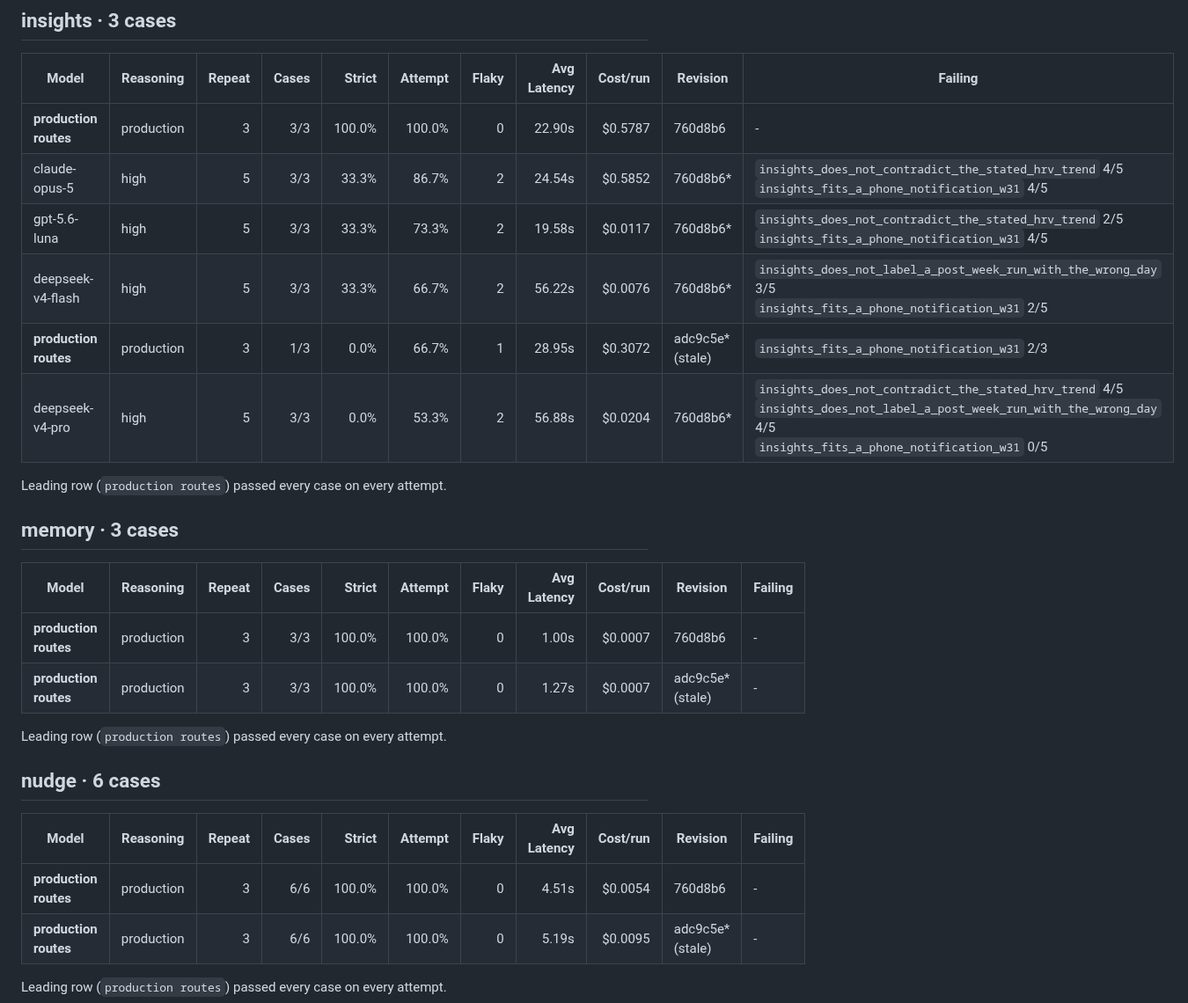
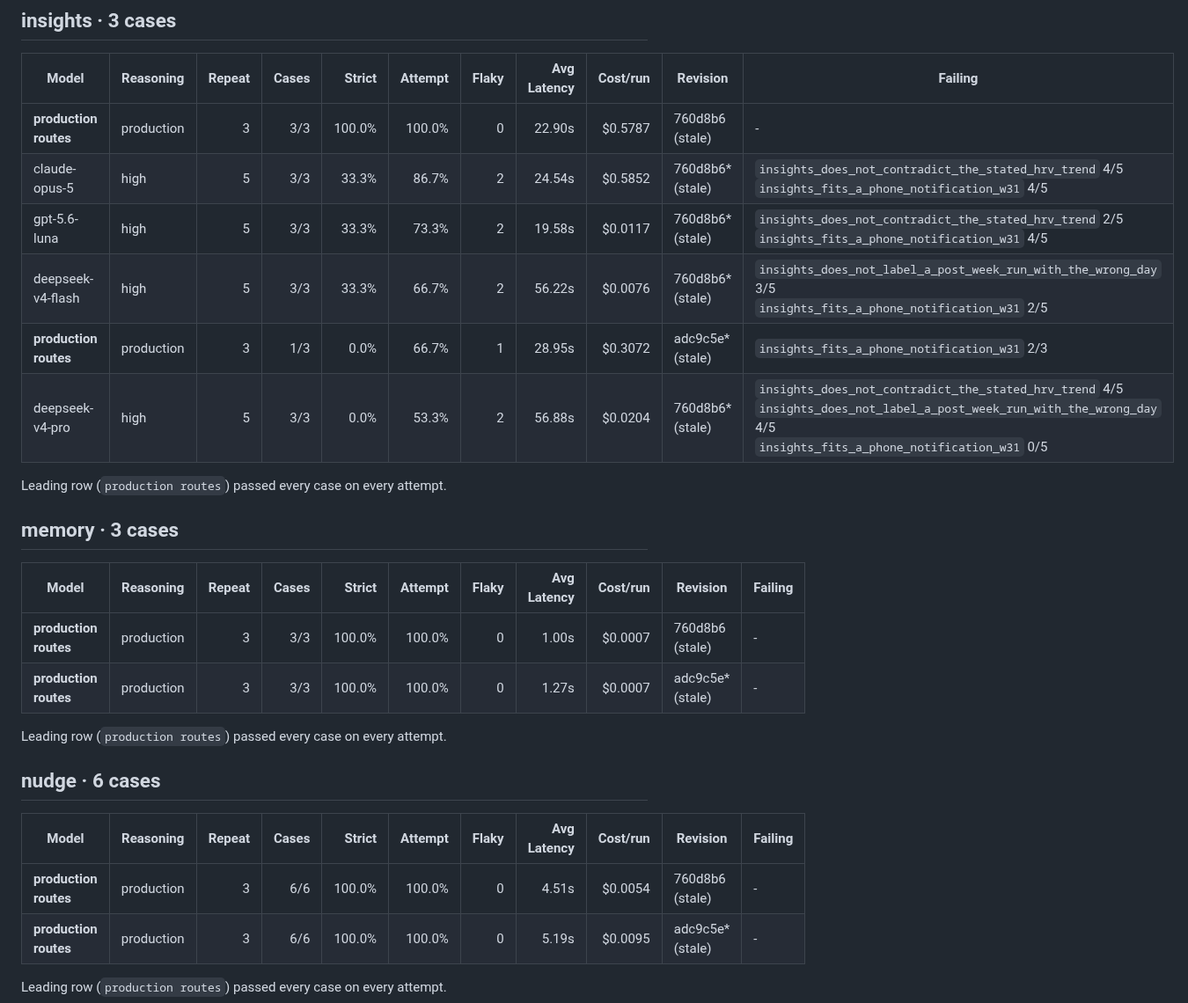
Before and after one commit to Alchemication/zdrowskit, a Markdown page: evals/leaderboard.md, the part around one of its changes. Shown at 88% size. GitHub-like rendering.

```diff
--- a/evals/leaderboard.md
+++ b/evals/leaderboard.md
@@ -32,12 +34,12 @@ Leading row (`production routes`, repeat=3) per-case stability:
 
 | Model | Reasoning | Repeat | Cases | Strict | Attempt | Flaky | Avg Latency | Cost/run | Revision | Failing |
 | --- | --- | ---: | ---: | ---: | ---: | ---: | ---: | ---: | --- | --- |
-| **production routes** | production | 3 | 3/3 | 100.0% | 100.0% | 0 | 22.90s | $0.5787 | 760d8b6 | - |
-| claude-opus-5 | high | 5 | 3/3 | 33.3% | 86.7% | 2 | 24.54s | $0.5852 | 760d8b6* | `insights_does_not_contradict_the_stated_hrv_trend` 4/5<br>`insights_fits_a_phone_notification_w31` 4/5 |
-| gpt-5.6-luna | high | 5 | 3/3 | 33.3% | 73.3% | 2 | 19.58s | $0.0117 | 760d8b6* | `insights_does_not_contradict_the_stated_hrv_trend` 2/5<br>`insights_fits_a_phone_notification_w31` 4/5 |
-| deepseek-v4-flash | high | 5 | 3/3 | 33.3% | 66.7% | 2 | 56.22s | $0.0076 | 760d8b6* | `insights_does_not_label_a_post_week_run_with_the_wrong_day` 3/5<br>`insights_fits_a_phone_notification_w31` 2/5 |
+| **production routes** | production | 3 | 3/3 | 100.0% | 100.0% | 0 | 22.90s | $0.5787 | 760d8b6 (stale) | - |
+| claude-opus-5 | high | 5 | 3/3 | 33.3% | 86.7% | 2 | 24.54s | $0.5852 | 760d8b6* (stale) | `insights_does_not_contradict_the_stated_hrv_trend` 4/5<br>`insights_fits_a_phone_notification_w31` 4/5 |
+| gpt-5.6-luna | high | 5 | 3/3 | 33.3% | 73.3% | 2 | 19.58s | $0.0117 | 760d8b6* (stale) | `insights_does_not_contradict_the_stated_hrv_trend` 2/5<br>`insights_fits_a_phone_notification_w31` 4/5 |
+| deepseek-v4-flash | high | 5 | 3/3 | 33.3% | 66.7% | 2 | 56.22s | $0.0076 | 760d8b6* (stale) | `insights_does_not_label_a_post_week_run_with_the_wrong_day` 3/5<br>`insights_fits_a_phone_notification_w31` 2/5 |
 | **production routes** | production | 3 | 1/3 | 0.0% | 66.7% | 1 | 28.95s | $0.3072 | adc9c5e* (stale) | `insights_fits_a_phone_notification_w31` 2/3 |
-| deepseek-v4-pro | high | 5 | 3/3 | 0.0% | 53.3% | 2 | 56.88s | $0.0204 | 760d8b6* | `insights_does_not_contradict_the_stated_hrv_trend` 4/5<br>`insights_does_not_label_a_post_week_run_with_the_wrong_day` 4/5<br>`insights_fits_a_phone_notification_w31` 0/5 |
+| deepseek-v4-pro | high | 5 | 3/3 | 0.0% | 53.3% | 2 | 56.88s | $0.0204 | 760d8b6* (stale) | `insights_does_not_contradict_the_stated_hrv_trend` 4/5<br>`insights_does_not_label_a_post_week_run_with_the_wrong_day` 4/5<br>`insights_fits_a_phone_notification_w31` 0/5 |
 
 Leading row (`production routes`) passed every case on every attempt.
 
@@ -45,7 +47,7 @@ Leading row (`production routes`) passed every case on every attempt.
 
 | Model | Reasoning | Repeat | Cases | Strict | Attempt | Flaky | Avg Latency | Cost/run | Revision | Failing |
 | --- | --- | ---: | ---: | ---: | ---: | ---: | ---: | ---: | --- | --- |
-| **production routes** | production | 3 | 3/3 | 100.0% | 100.0% | 0 | 1.00s | $0.0007 | 760d8b6 | - |
+| **production routes** | production | 3 | 3/3 | 100.0% | 100.0% | 0 | 1.00s | $0.0007 | 760d8b6 (stale) | - |
 | **production routes** | production | 3 | 3/3 | 100.0% | 100.0% | 0 | 1.27s | $0.0007 | adc9c5e* (stale) | - |
 
 Leading row (`production routes`) passed every case on every attempt.
@@ -54,7 +56,7 @@ Leading row (`production routes`) passed every case on every attempt.
 
 | Model | Reasoning | Repeat | Cases | Strict | Attempt | Flaky | Avg Latency | Cost/run | Revision | Failing |
 | --- | --- | ---: | ---: | ---: | ---: | ---: | ---: | ---: | --- | --- |
-| **production routes** | production | 3 | 6/6 | 100.0% | 100.0% | 0 | 4.51s | $0.0054 | 760d8b6 | - |
+| **production routes** | production | 3 | 6/6 | 100.0% | 100.0% | 0 | 4.51s | $0.0054 | 760d8b6 (stale) | - |
 | **production routes** | production | 3 | 6/6 | 100.0% | 100.0% | 0 | 5.19s | $0.0095 | adc9c5e* (stale) | - |
 
 Leading row (`production routes`) passed every case on every attempt.
```
Also changed, not shown: other parts of evals/leaderboard.md (+9 -7 lines).
